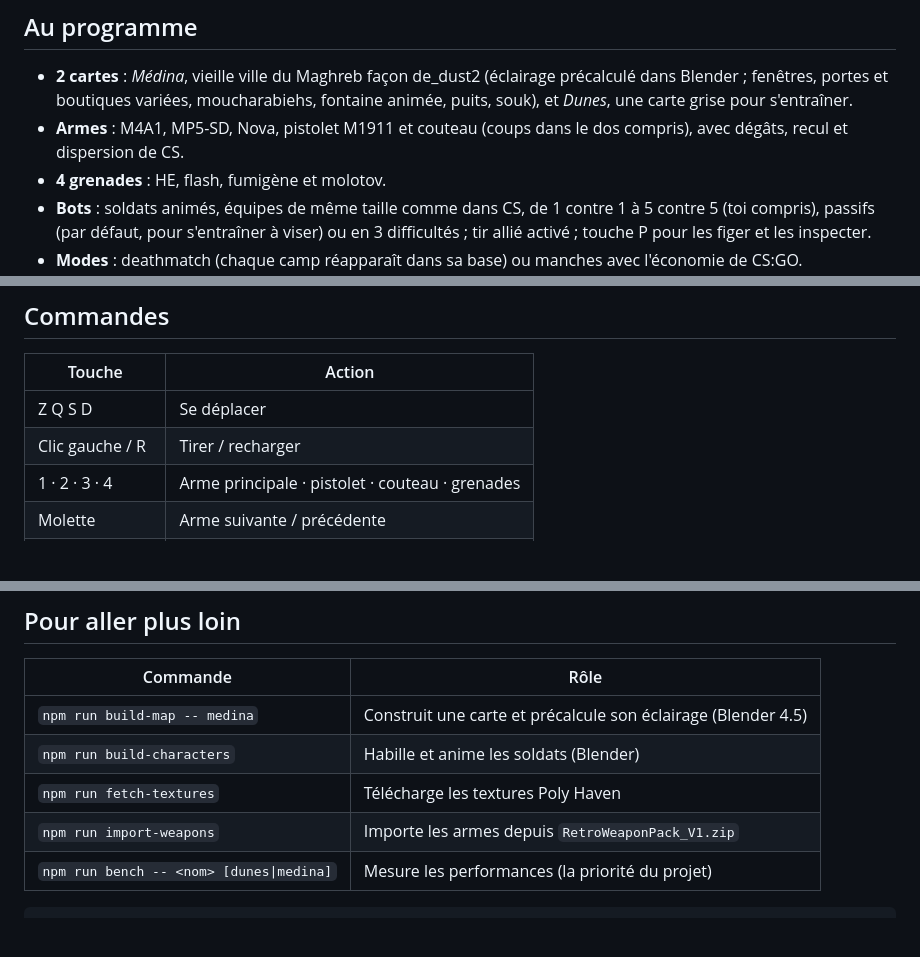
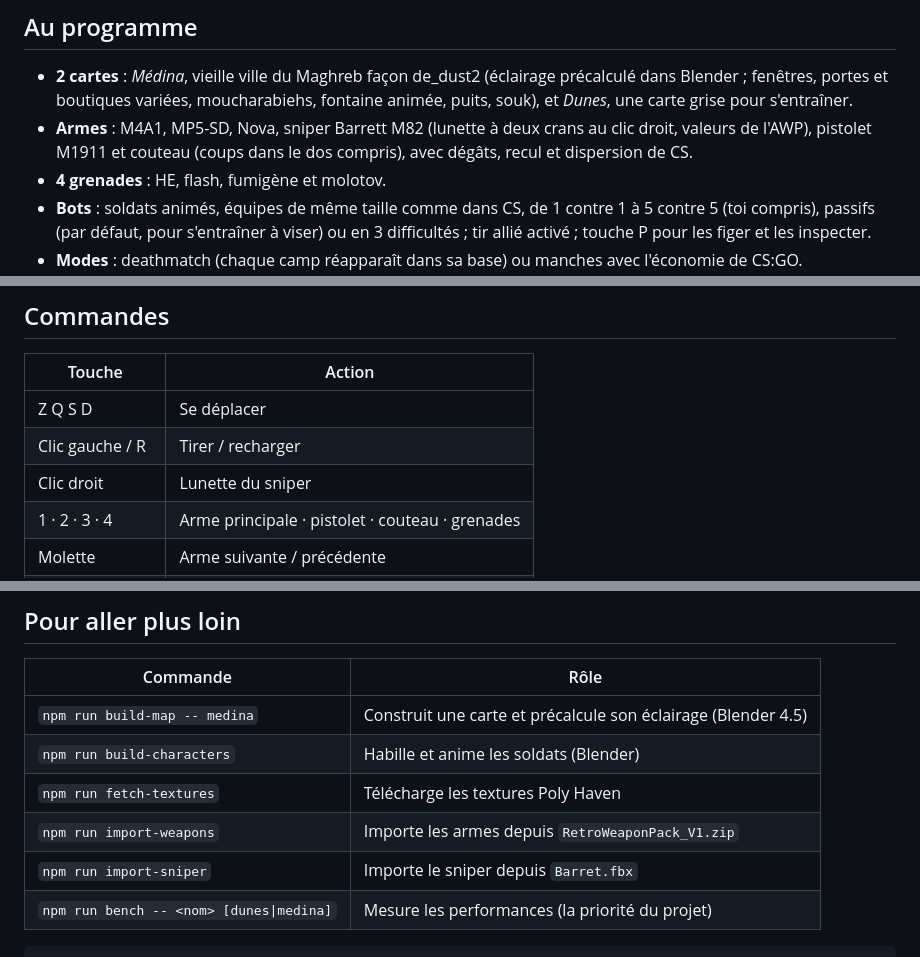
Before and after one commit to pchartie/croissant-strike, a Markdown page: README.md, 3 parts joined by grey strips. Rendered like a GitHub page; blank space fills up the shorter version.

````diff
--- a/README.md
+++ b/README.md
@@ -22,7 +22,7 @@ FPS façon Counter-Strike, directement dans le navigateur : bots, manches avec
 ## Au programme
 
 - **2 cartes** : *Médina*, vieille ville du Maghreb façon de_dust2 (éclairage précalculé dans Blender ; fenêtres, portes et boutiques variées, moucharabiehs, fontaine animée, puits, souk), et *Dunes*, une carte grise pour s'entraîner.
-- **Armes** : M4A1, MP5-SD, Nova, pistolet M1911 et couteau (coups dans le dos compris), avec dégâts, recul et dispersion de CS.
+- **Armes** : M4A1, MP5-SD, Nova, sniper Barrett M82 (lunette à deux crans au clic droit, valeurs de l'AWP), pistolet M1911 et couteau (coups dans le dos compris), avec dégâts, recul et dispersion de CS.
 - **4 grenades** : HE, flash, fumigène et molotov.
 - **Bots** : soldats animés, équipes de même taille comme dans CS, de 1 contre 1 à 5 contre 5 (toi compris), passifs (par défaut, pour s'entraîner à viser) ou en 3 difficultés ; tir allié activé ; touche P pour les figer et les inspecter.
 - **Modes** : deathmatch (chaque camp réapparaît dans sa base) ou manches avec l'économie de CS:GO.
@@ -35,6 +35,7 @@ FPS façon Counter-Strike, directement dans le navigateur : bots, manches avec
 |---|---|
 | Z Q S D | Se déplacer |
 | Clic gauche / R | Tirer / recharger |
+| Clic droit | Lunette du sniper |
 | 1 · 2 · 3 · 4 | Arme principale · pistolet · couteau · grenades |
 | Molette | Arme suivante / précédente |
 | B | Menu d'achat |
@@ -64,6 +65,7 @@ Chaque push sur `main` met à jour le site (GitHub Pages).
 | `npm run build-characters` | Habille et anime les soldats (Blender) |
 | `npm run fetch-textures` | Télécharge les textures Poly Haven |
 | `npm run import-weapons` | Importe les armes depuis `RetroWeaponPack_V1.zip` |
+| `npm run import-sniper` | Importe le sniper depuis `Barret.fbx` |
 | `npm run bench -- <nom> [dunes\|medina]` | Mesure les performances (la priorité du projet) |
 
 ```
````
Also changed, not shown: other parts of README.md (+1 -0 lines), public/assets/weapons/sniper-icon.png (added), public/assets/weapons/sniper.png (added), 17 other files.
